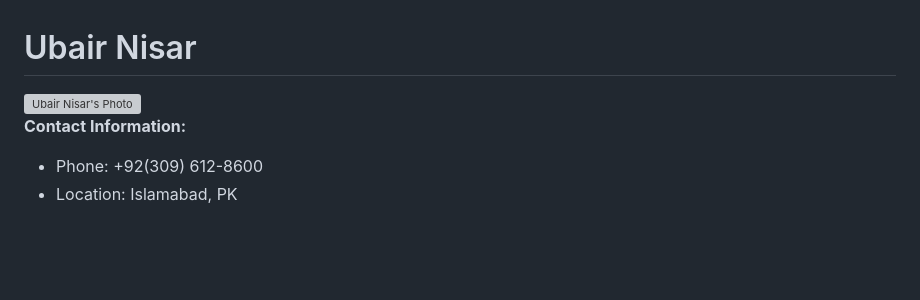
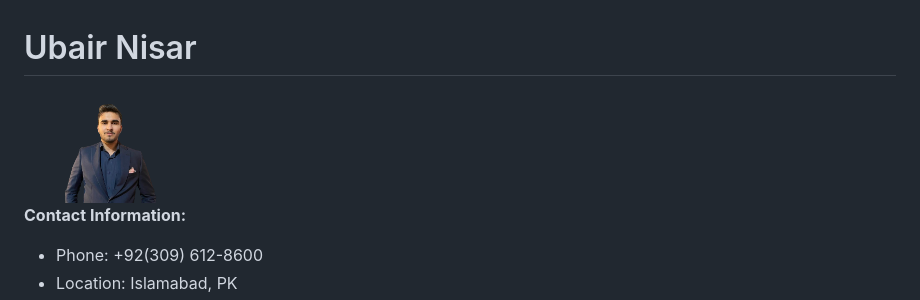
Before and after one commit to ubairnisar/ubairnisar.github.io, a Markdown page: README.md, the part around the change. Drawn GitHub-style; blank space fills up the shorter version; grey boxes are pictures that could not be loaded.

```diff
--- a/README.md
+++ b/README.md
@@ -1,7 +1,7 @@
 # Ubair Nisar
 
 <div style="float: right; margin: 0 10px 10px 0;">
-  <img src="photo.png" alt="Ubair Nisar's Photo" width="150"/>
+  <img src="photo.png.png" alt="Ubair Nisar's Photo" width="150"/>
 </div>
 
 **Contact Information:**
```
